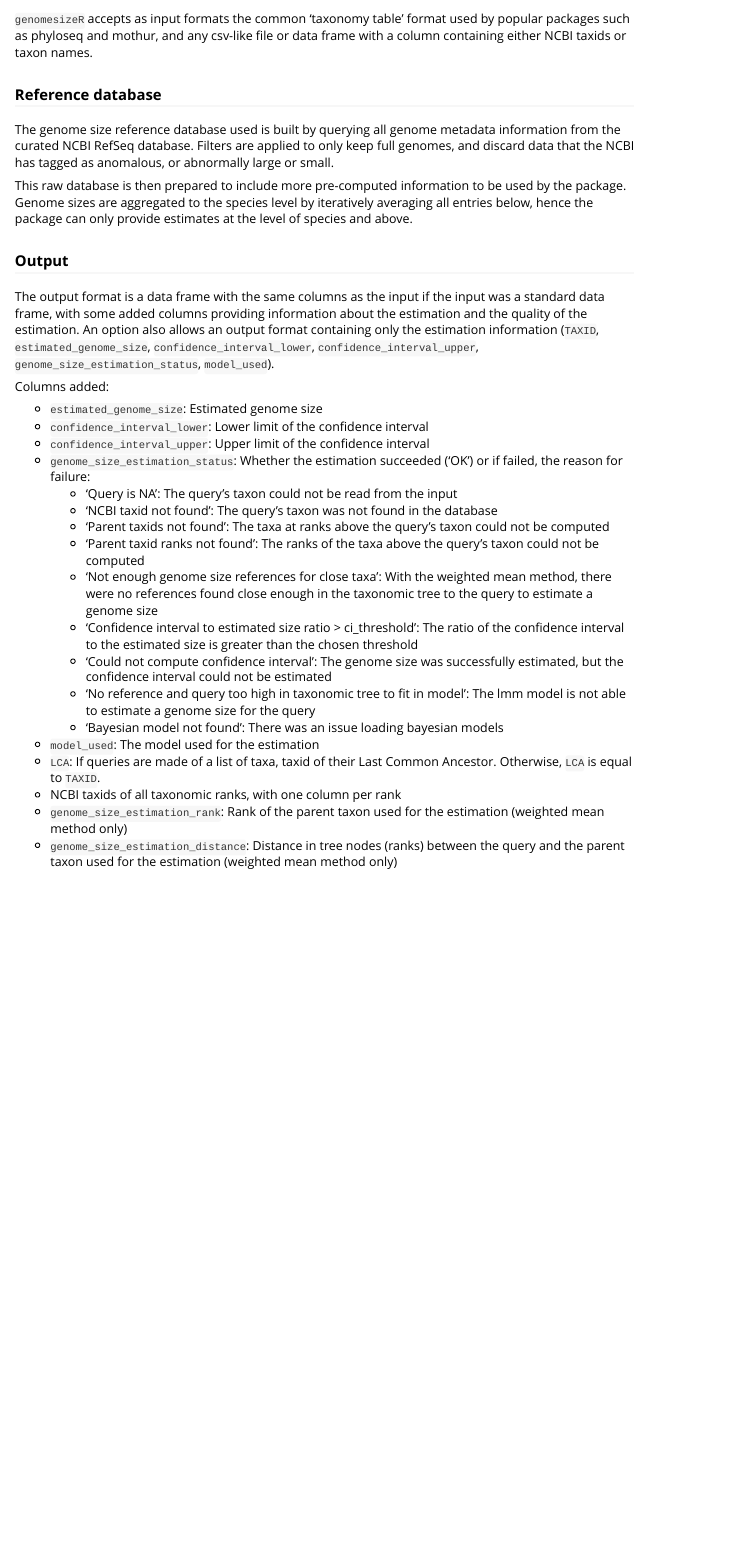
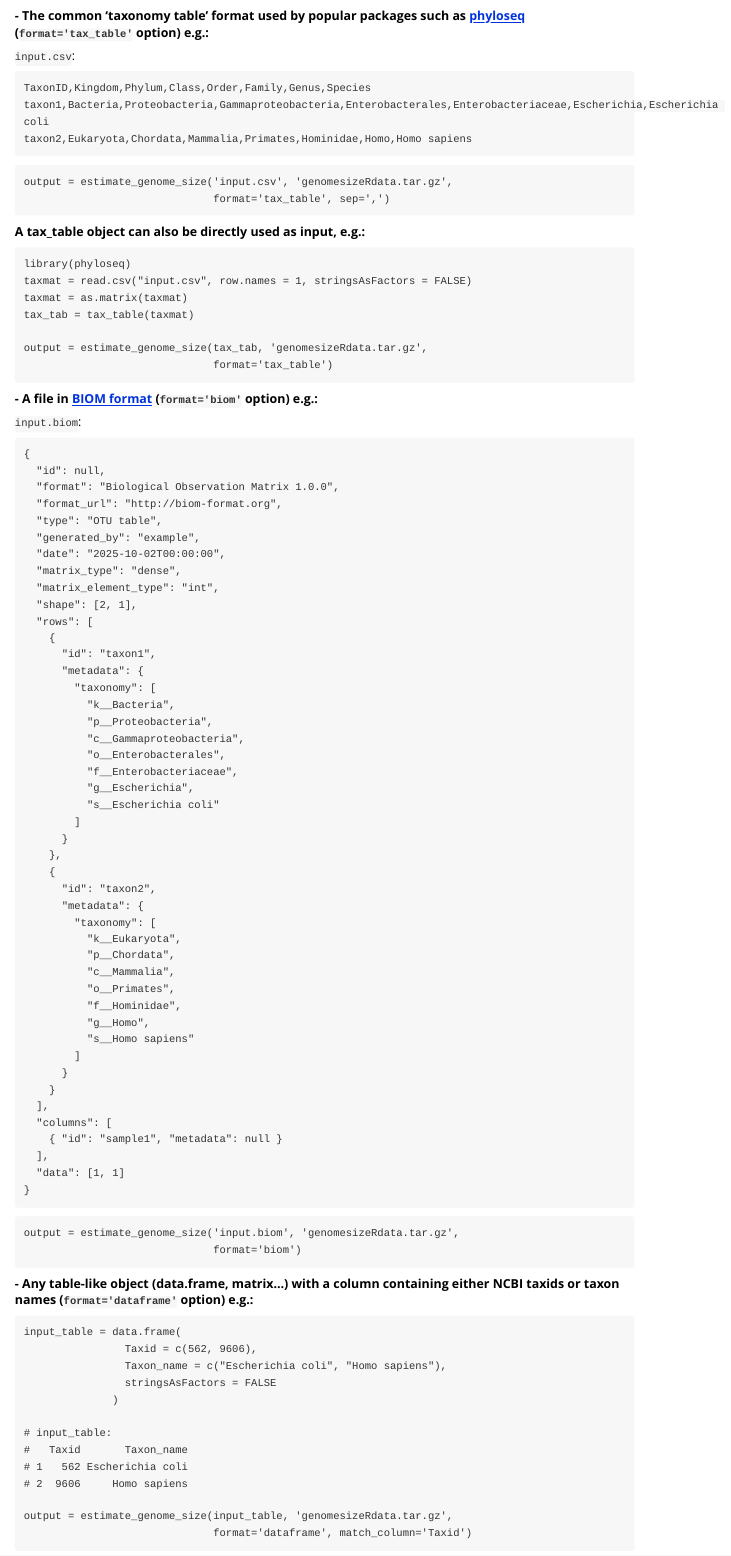
Before and after one commit to ScionResearch/genomesizeR, an R Markdown document (vignettes/input_output.Rmd): the page in a window 1100 px wide, from 120 px down before the commit and from 470 px down after it. Rendered offline with R 4.5, knitr and Pandoc, with nearby package versions.

Commit message:
Input formats now better documented and with more robust checking

````diff
--- a/vignettes/input_output.Rmd
+++ b/vignettes/input_output.Rmd
@@ -9,4 +9,3 @@ vignette: >
 
 ### Input
 
-`genomesizeR` accepts as input formats the common 'taxonomy table' format used by popular packages such as phyloseq and mothur, and any csv-like file or data frame with a column containing either NCBI taxids or taxon names.
@@ -12,0 +32,96 @@ vignette: >
+**- The common 'taxonomy table' format used by popular packages such as [phyloseq](https://joey711.github.io/phyloseq/import-data.html) (`format='tax_table'` option) e.g.:**
+
+`input.csv`:
+```
+TaxonID,Kingdom,Phylum,Class,Order,Family,Genus,Species
+taxon1,Bacteria,Proteobacteria,Gammaproteobacteria,Enterobacterales,Enterobacteriaceae,Escherichia,Escherichia coli
+taxon2,Eukaryota,Chordata,Mammalia,Primates,Hominidae,Homo,Homo sapiens
+```
+```
+output = estimate_genome_size('input.csv', 'genomesizeRdata.tar.gz',
+                              format='tax_table', sep=',')
+```
+
+**A tax_table object can also be directly used as input, e.g.:**
+
+```
+library(phyloseq)
+taxmat = read.csv("input.csv", row.names = 1, stringsAsFactors = FALSE)
+taxmat = as.matrix(taxmat)
+tax_tab = tax_table(taxmat)
+
+output = estimate_genome_size(tax_tab, 'genomesizeRdata.tar.gz',
+                              format='tax_table')
+```
+
+**- A file in [BIOM format](http://biom-format.org/) (`format='biom'` option) e.g.:**
+
+`input.biom`:
+```
+{
+  "id": null,
+  "format": "Biological Observation Matrix 1.0.0",
+  "format_url": "http://biom-format.org",
+  "type": "OTU table",
+  "generated_by": "example",
+  "date": "2025-10-02T00:00:00",
+  "matrix_type": "dense",
+  "matrix_element_type": "int",
+  "shape": [2, 1],
+  "rows": [
+    {
+      "id": "taxon1",
+      "metadata": {
+        "taxonomy": [
+          "k__Bacteria",
+          "p__Proteobacteria",
+          "c__Gammaproteobacteria",
+          "o__Enterobacterales",
+          "f__Enterobacteriaceae",
+          "g__Escherichia",
+          "s__Escherichia coli"
+        ]
+      }
+    },
+    {
+      "id": "taxon2",
+      "metadata": {
+        "taxonomy": [
+          "k__Eukaryota",
+          "p__Chordata",
+          "c__Mammalia",
+          "o__Primates",
+          "f__Hominidae",
+          "g__Homo",
+          "s__Homo sapiens"
+        ]
+      }
+    }
+  ],
+  "columns": [
+    { "id": "sample1", "metadata": null }
+  ],
+  "data": [1, 1]
+}
+```
+```
+output = estimate_genome_size('input.biom', 'genomesizeRdata.tar.gz',
+                              format='biom')
+```
+
+**- Any table-like object (data.frame, matrix...) with a column containing either NCBI taxids or taxon names (`format='dataframe'` option) e.g.:**
+
+```
+input_table = data.frame(
+                Taxid = c(562, 9606),
+                Taxon_name = c("Escherichia coli", "Homo sapiens"),
+                stringsAsFactors = FALSE
+              )
+
+# input_table:
+#   Taxid       Taxon_name
+# 1   562 Escherichia coli
+# 2  9606     Homo sapiens
+
+output = estimate_genome_size(input_table, 'genomesizeRdata.tar.gz',
+                              format='dataframe', match_column='Taxid')
````
Also changed, not shown: R/estimate_genome_size.R (+28 -13 lines), vignettes/genomesizeR.Rmd (+5 -5 lines), README.md, docs/pkgdown.yml, docs/search.json, vignettes/input_output.Rmd (32 more changed lines), 5 other files.
